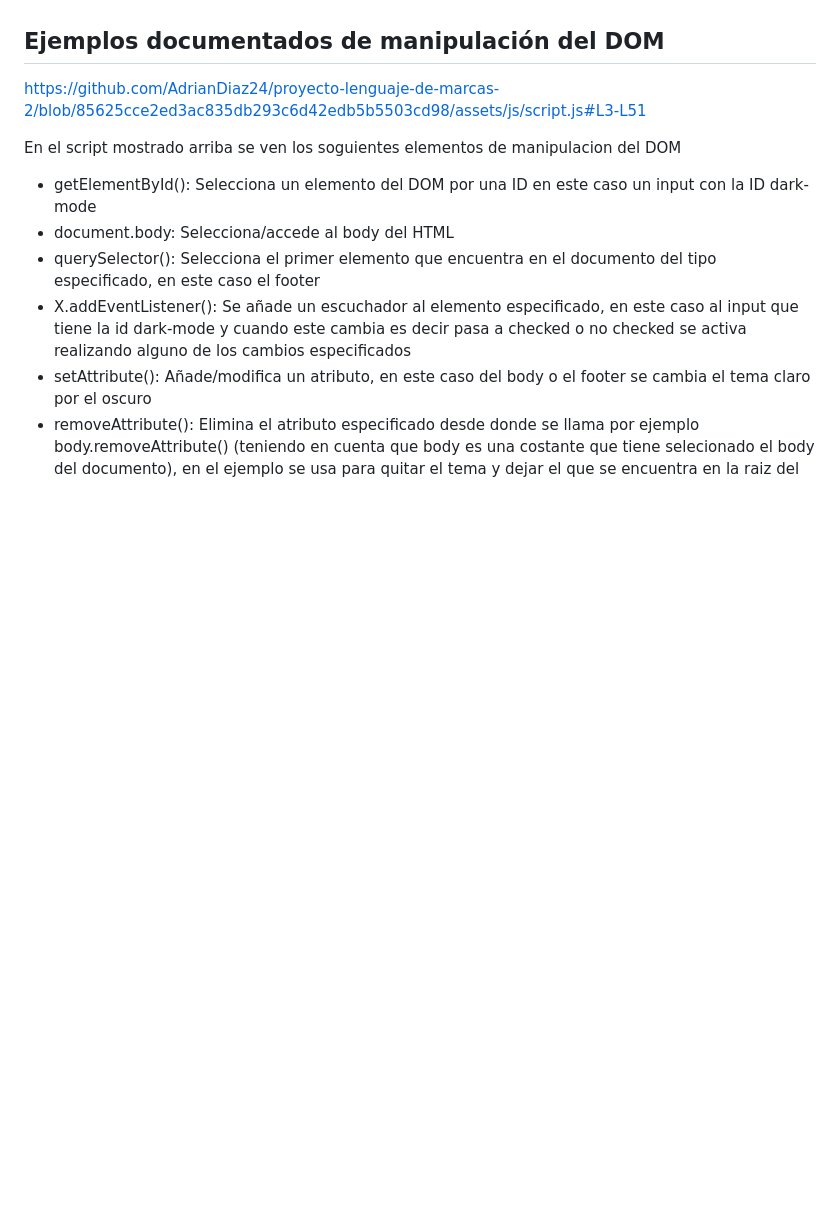
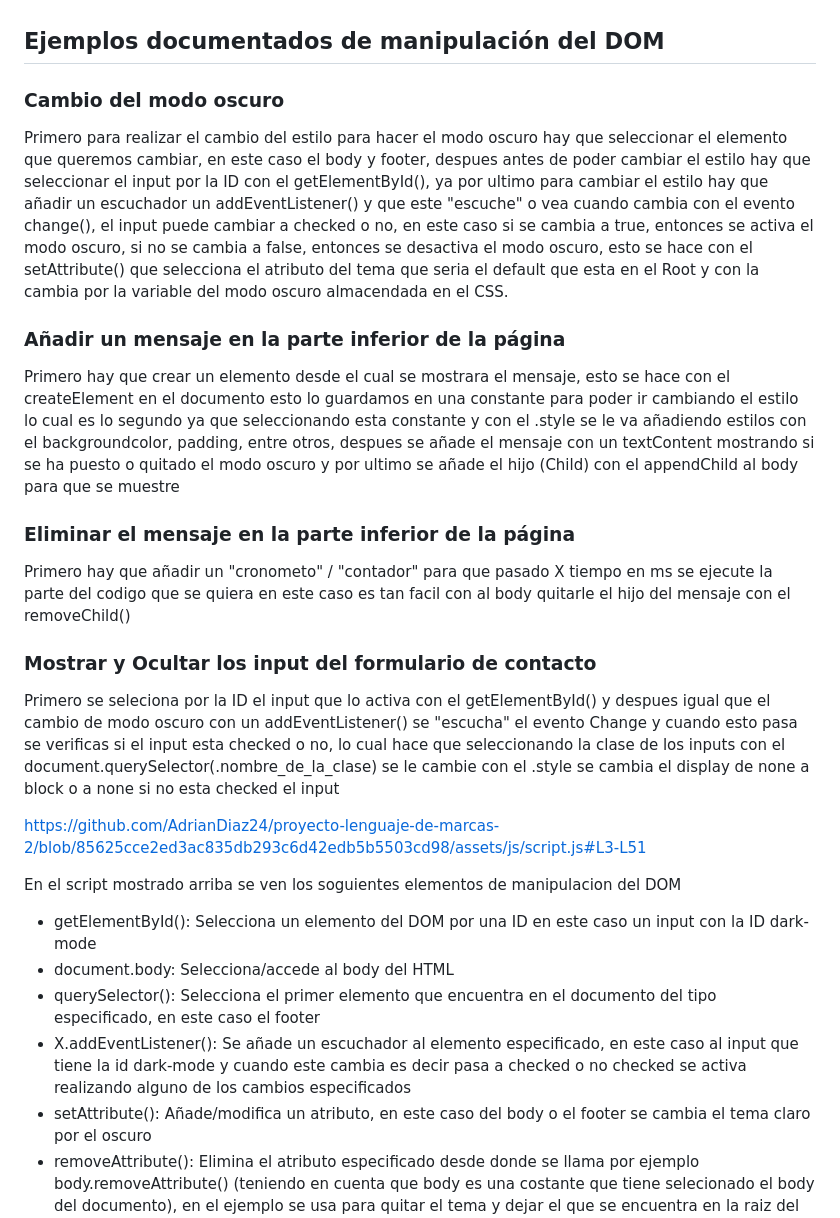
Before and after one commit to AdrianDiaz24/proyecto-lenguaje-de-marcas-2, a Markdown page: README.md, the part around the change. GitHub-like rendering; blank space fills up the shorter version.

Commit message:
Correccion README.md a priori

```diff
--- a/README.md
+++ b/README.md
@@ -80,6 +80,20 @@ Se usa HTML y CSS para la creacion de la pagina y JavaScript como lenguaje de Sc
 
 ## Ejemplos documentados de manipulación del DOM
 
+### Cambio del modo oscuro
+Primero para realizar el cambio del estilo para hacer el modo oscuro hay que seleccionar el elemento que queremos cambiar, en este caso el body y footer, despues antes de poder cambiar el estilo hay que seleccionar el input por la ID con el getElementById(), ya por ultimo para cambiar el estilo hay que añadir un escuchador un addEventListener() y que este "escuche" o vea cuando cambia con el evento change(), el input puede cambiar a checked o no, en este caso si se cambia a true, entonces se activa el modo oscuro, si no se cambia a false, entonces se desactiva el modo oscuro, esto se hace con el setAttribute() que selecciona el atributo del tema que seria el default que esta en el Root y con la cambia por la variable del modo oscuro almacendada en el CSS.
+
+### Añadir un mensaje en la parte inferior de la página
+Primero hay que crear un elemento desde el cual se mostrara el mensaje, esto se hace con el createElement en el documento esto lo guardamos en una constante para poder ir cambiando el estilo lo cual es lo segundo ya que  seleccionando esta constante y con el .style se le va añadiendo estilos con el backgroundcolor, padding, entre otros, despues se añade el mensaje con un textContent mostrando si se ha puesto o quitado el modo oscuro y por ultimo se añade el hijo (Child) con el appendChild al body para que se muestre
+
+### Eliminar el mensaje en la parte inferior de la página
+Primero hay que añadir un "cronometo" / "contador" para que pasado X tiempo en ms se ejecute la parte del codigo que se quiera en este caso es tan facil con al body quitarle el hijo del mensaje con el removeChild()
+
+### Mostrar y Ocultar los input del formulario de contacto
+
+Primero se seleciona por la ID el input que lo activa con el getElementById() y despues igual que el cambio de modo oscuro con un addEventListener() se "escucha" el evento Change y cuando esto pasa se verificas si el input esta checked o no, lo cual hace que seleccionando la clase de los inputs con el document.querySelector(.nombre_de_la_clase) se le cambie con el .style se cambia el display de none a block o a none si no esta checked el input
+
+
 https://github.com/AdrianDiaz24/proyecto-lenguaje-de-marcas-2/blob/85625cce2ed3ac835db293c6d42edb5b5503cd98/assets/js/script.js#L3-L51
 
 En el script mostrado arriba se ven los soguientes elementos de manipulacion del DOM
```
